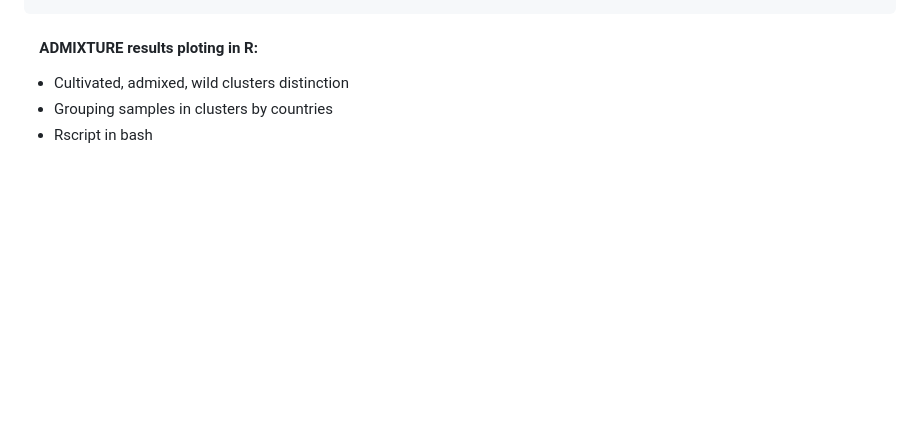
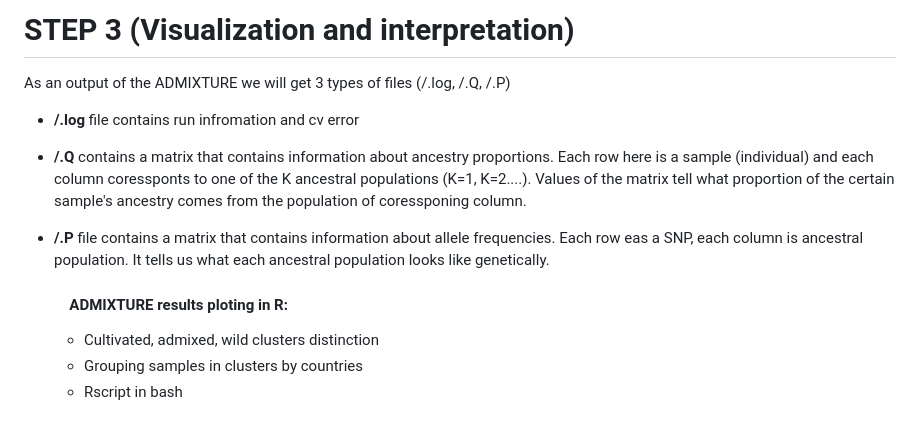
Before and after one commit to abi-am/omicss-25, a Markdown page: Group projects/GP3/README.md, the part around one of its changes. Drawn GitHub-style; blank space fills up the shorter version.

```diff
--- a/Group projects/GP3/README.md
+++ b/Group projects/GP3/README.md
@@ -75,3 +128,10 @@ path to ADMIXTURE:
+# STEP 3 (Visualization and interpretation)
+
+As an output of the ADMIXTURE we will get 3 types of files (/.log, /.Q, /.P)
+- **/.log** file contains run infromation and cv error
+- **/.Q** contains a matrix that contains information about ancestry proportions. Each row here is a sample (individual) and each column coressponts to one of the K ancestral populations (K=1, K=2....). Values of the matrix tell what proportion of the certain sample's ancestry comes from the population of coressponing column.
+- **/.P** file contains a matrix that contains information about allele frequencies. Each row eas a SNP, each column is ancestral population. It tells us what each ancestral population looks like genetically.
+
    #### &emsp;ADMIXTURE results ploting in R:
    - Cultivated, admixed, wild clusters distinction
    - Grouping samples in clusters by countries
```
Also changed, not shown: other parts of Group projects/GP3/README.md (+54 -1 lines).
